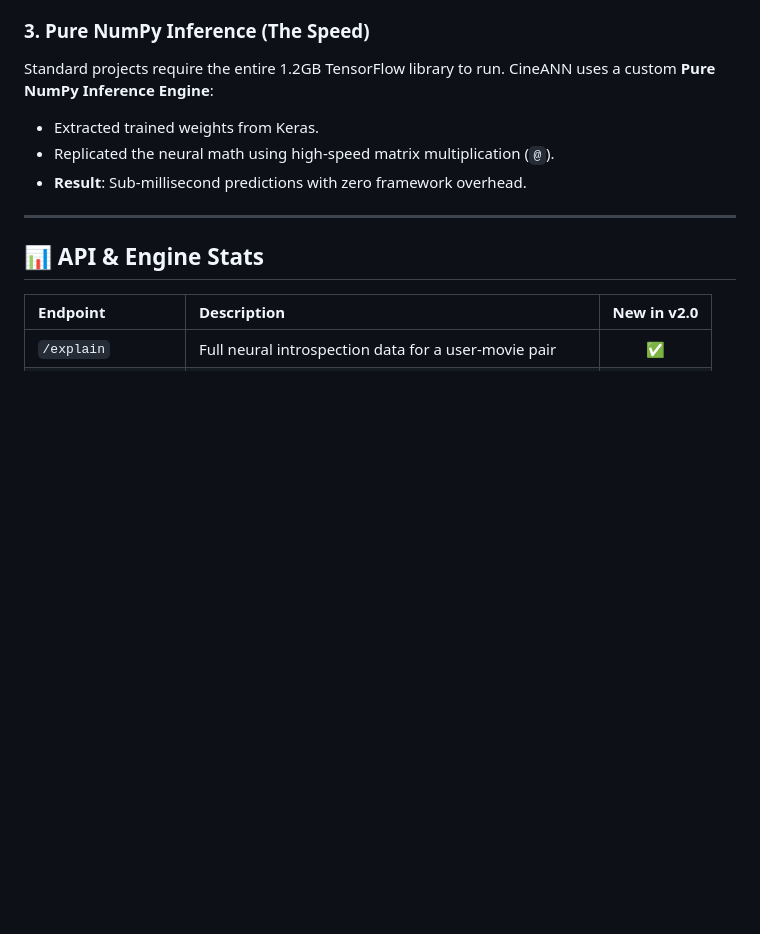
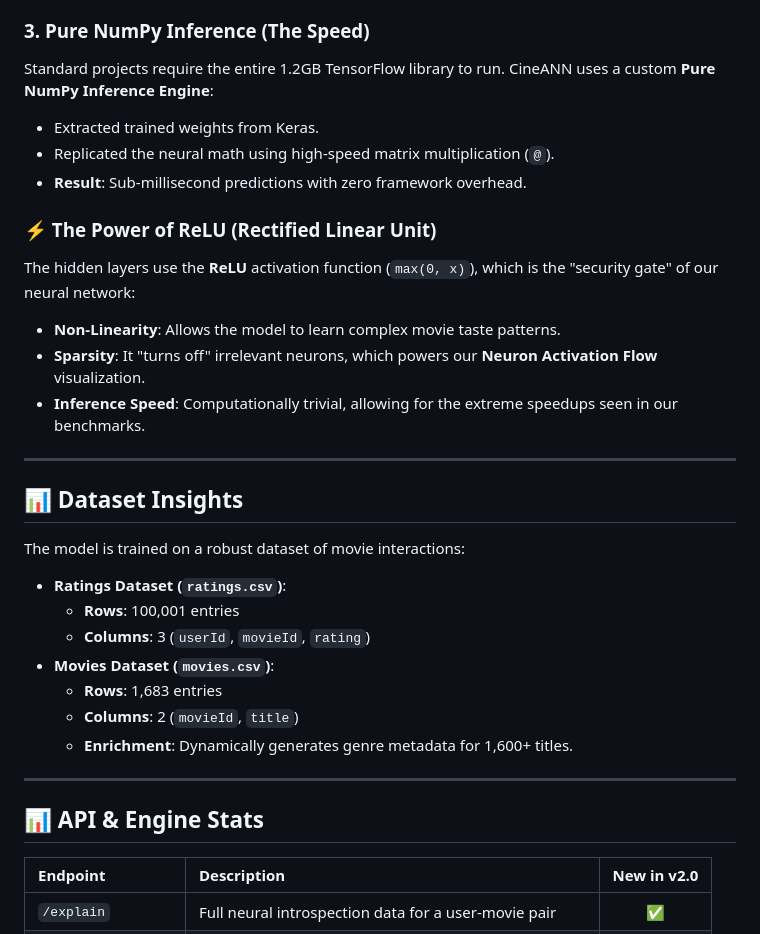
Before and after one commit to HousabaiBhosale/ANN_PERSONALYZED_RECOMMENDATION_SYSTEM, a Markdown page: README.md, the part around one of its changes. GitHub-like rendering; blank space fills up the shorter version.

```diff
--- a/README.md
+++ b/README.md
@@ -62,6 +89,26 @@ Standard projects require the entire 1.2GB TensorFlow library to run. CineANN us
 - Extracted trained weights from Keras.
 - Replicated the neural math using high-speed matrix multiplication (`@`).
 - **Result**: Sub-millisecond predictions with zero framework overhead.
+
+### ⚡ The Power of ReLU (Rectified Linear Unit)
+The hidden layers use the **ReLU** activation function (`max(0, x)`), which is the "security gate" of our neural network:
+- **Non-Linearity**: Allows the model to learn complex movie taste patterns.
+- **Sparsity**: It "turns off" irrelevant neurons, which powers our **Neuron Activation Flow** visualization.
+- **Inference Speed**: Computationally trivial, allowing for the extreme speedups seen in our benchmarks.
+
+---
+
+## 📊 Dataset Insights
+
+The model is trained on a robust dataset of movie interactions:
+
+- **Ratings Dataset (`ratings.csv`)**:
+    - **Rows**: 100,001 entries
+    - **Columns**: 3 (`userId`, `movieId`, `rating`)
+- **Movies Dataset (`movies.csv`)**:
+    - **Rows**: 1,683 entries
+    - **Columns**: 2 (`movieId`, `title`)
+    - **Enrichment**: Dynamically generates genre metadata for 1,600+ titles.
 
 ---
 
```
Also changed, not shown: other parts of README.md (+27 -0 lines).
